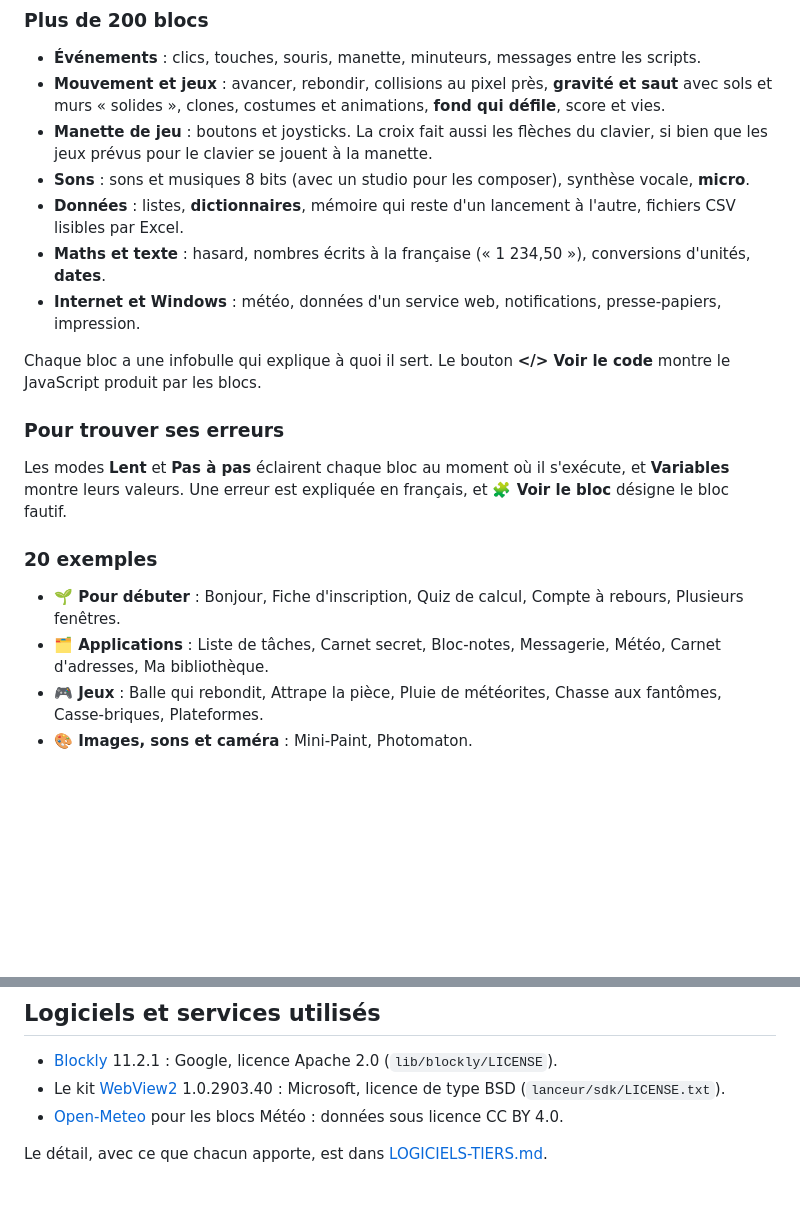
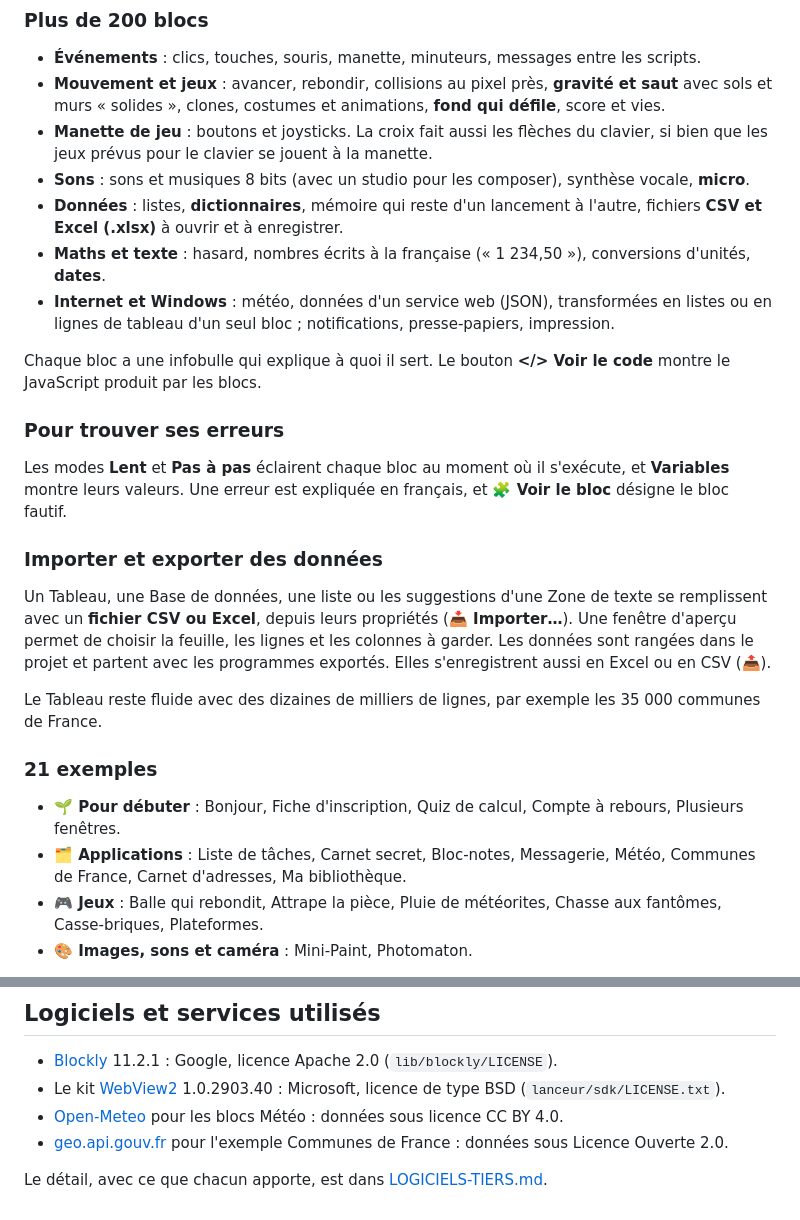
Before and after one commit to eBarnabe/BlocStudio, a Markdown page: README.md, 2 parts joined by grey strips. Drawn GitHub-style; blank space fills up the shorter version.

Commit message:
README : import et export CSV / Excel, 21 exemples, geo.api.gouv.fr
Co-Authored-By: Claude Opus 5.5 <noreply@anthropic.com>

```diff
--- a/README.md
+++ b/README.md
@@ -43,9 +43,9 @@ Un programme peut avoir **plusieurs fenêtres**, des **menus**, des fenêtres **
 - **Mouvement et jeux** : avancer, rebondir, collisions au pixel près, **gravité et saut** avec sols et murs « solides », clones, costumes et animations, **fond qui défile**, score et vies.
 - **Manette de jeu** : boutons et joysticks. La croix fait aussi les flèches du clavier, si bien que les jeux prévus pour le clavier se jouent à la manette.
 - **Sons** : sons et musiques 8 bits (avec un studio pour les composer), synthèse vocale, **micro**.
-- **Données** : listes, **dictionnaires**, mémoire qui reste d'un lancement à l'autre, fichiers CSV lisibles par Excel.
+- **Données** : listes, **dictionnaires**, mémoire qui reste d'un lancement à l'autre, fichiers **CSV et Excel (.xlsx)** à ouvrir et à enregistrer.
 - **Maths et texte** : hasard, nombres écrits à la française (« 1 234,50 »), conversions d'unités, **dates**.
-- **Internet et Windows** : météo, données d'un service web, notifications, presse-papiers, impression.
+- **Internet et Windows** : météo, données d'un service web (JSON), transformées en listes ou en lignes de tableau d'un seul bloc ; notifications, presse-papiers, impression.
 
 Chaque bloc a une infobulle qui explique à quoi il sert. Le bouton **</> Voir le code** montre le JavaScript produit par les blocs.
 
@@ -53,10 +53,16 @@ Chaque bloc a une infobulle qui explique à quoi il sert. Le bouton **</> Voir l
 
 Les modes **Lent** et **Pas à pas** éclairent chaque bloc au moment où il s'exécute, et **Variables** montre leurs valeurs. Une erreur est expliquée en français, et **🧩 Voir le bloc** désigne le bloc fautif.
 
-### 20 exemples
+### Importer et exporter des données
+
+Un Tableau, une Base de données, une liste ou les suggestions d'une Zone de texte se remplissent avec un **fichier CSV ou Excel**, depuis leurs propriétés (**📥 Importer…**). Une fenêtre d'aperçu permet de choisir la feuille, les lignes et les colonnes à garder. Les données sont rangées dans le projet et partent avec les programmes exportés. Elles s'enregistrent aussi en Excel ou en CSV (**📤**).
+
+Le Tableau reste fluide avec des dizaines de milliers de lignes, par exemple les 35 000 communes de France.
+
+### 21 exemples
 
 - **🌱 Pour débuter** : Bonjour, Fiche d'inscription, Quiz de calcul, Compte à rebours, Plusieurs fenêtres.
-- **🗂️ Applications** : Liste de tâches, Carnet secret, Bloc-notes, Messagerie, Météo, Carnet d'adresses, Ma bibliothèque.
+- **🗂️ Applications** : Liste de tâches, Carnet secret, Bloc-notes, Messagerie, Météo, Communes de France, Carnet d'adresses, Ma bibliothèque.
 - **🎮 Jeux** : Balle qui rebondit, Attrape la pièce, Pluie de météorites, Chasse aux fantômes, Casse-briques, Plateformes.
 - **🎨 Images, sons et caméra** : Mini-Paint, Photomaton.
 
@@ -115,5 +121,6 @@ Les programmes que vous créez avec BlocStudio sont à vous. Une fois exportés,
 - [Blockly](https://github.com/google/blockly) 11.2.1 : Google, licence Apache 2.0 (`lib/blockly/LICENSE`).
 - Le kit [WebView2](https://developer.microsoft.com/microsoft-edge/webview2/) 1.0.2903.40 : Microsoft, licence de type BSD (`lanceur/sdk/LICENSE.txt`).
 - [Open-Meteo](https://open-meteo.com) pour les blocs Météo : données sous licence CC BY 4.0.
+- [geo.api.gouv.fr](https://geo.api.gouv.fr/decoupage-administratif) pour l'exemple Communes de France : données sous Licence Ouverte 2.0.
 
 Le détail, avec ce que chacun apporte, est dans [LOGICIELS-TIERS.md](LOGICIELS-TIERS.md).
```
